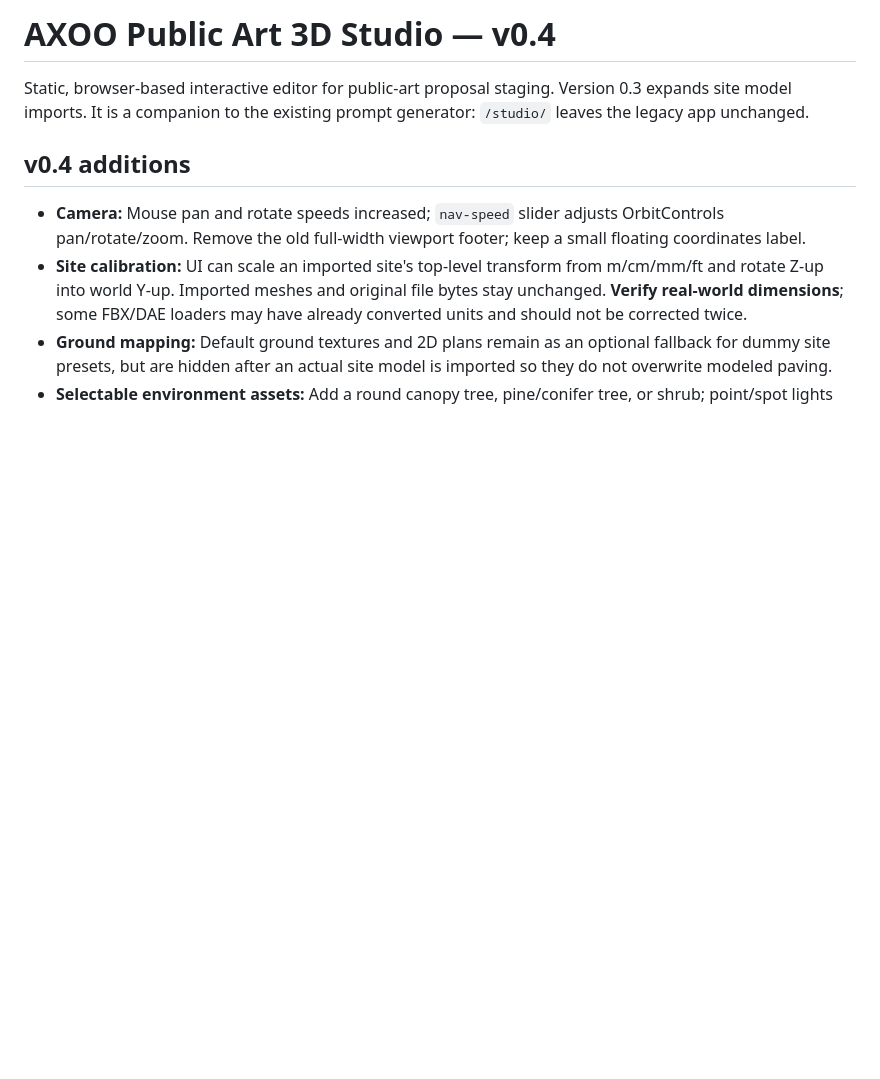
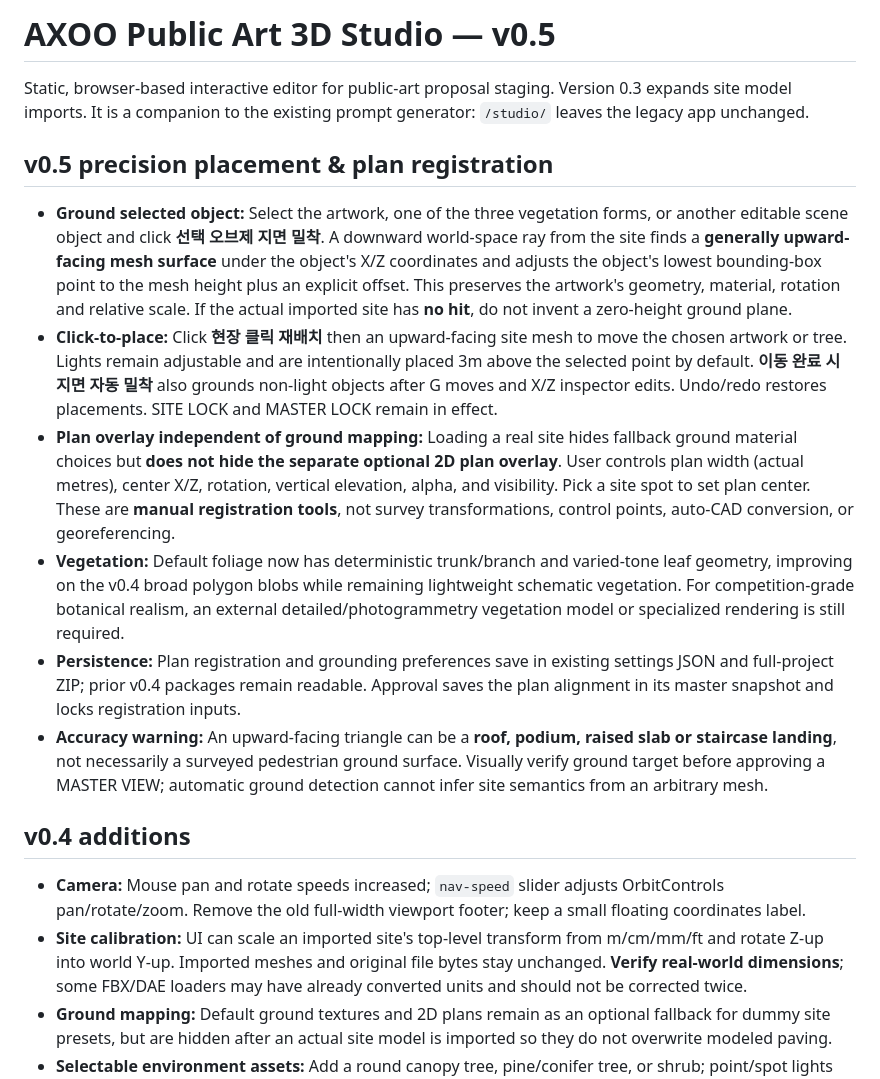
Before and after one commit to sksrkass-png/public-art-visualization-generator, a Markdown page: studio/README.md, the part around the change. Rendered like a GitHub page; blank space fills up the shorter version.

Commit message:
Document v0.5 surveyed-surface placement, plan alignment and project accuracy limitations

```diff
--- a/studio/README.md
+++ b/studio/README.md
@@ -1,6 +1,15 @@
-# AXOO Public Art 3D Studio — v0.4
+# AXOO Public Art 3D Studio — v0.5
 
 Static, browser-based interactive editor for public-art proposal staging. Version 0.3 expands site model imports. It is a companion to the existing prompt generator: `/studio/` leaves the legacy app unchanged.
+
+## v0.5 precision placement & plan registration
+
+- **Ground selected object:** Select the artwork, one of the three vegetation forms, or another editable scene object and click **선택 오브제 지면 밀착**. A downward world-space ray from the site finds a **generally upward-facing mesh surface** under the object's X/Z coordinates and adjusts the object's lowest bounding-box point to the mesh height plus an explicit offset. This preserves the artwork's geometry, material, rotation and relative scale. If the actual imported site has **no hit**, do not invent a zero-height ground plane.
+- **Click-to-place:** Click **현장 클릭 재배치** then an upward-facing site mesh to move the chosen artwork or tree. Lights remain adjustable and are intentionally placed 3m above the selected point by default. **이동 완료 시 지면 자동 밀착** also grounds non-light objects after G moves and X/Z inspector edits. Undo/redo restores placements. SITE LOCK and MASTER LOCK remain in effect.
+- **Plan overlay independent of ground mapping:** Loading a real site hides fallback ground material choices but **does not hide the separate optional 2D plan overlay**. User controls plan width (actual metres), center X/Z, rotation, vertical elevation, alpha, and visibility. Pick a site spot to set plan center. These are **manual registration tools**, not survey transformations, control points, auto-CAD conversion, or georeferencing.
+- **Vegetation:** Default foliage now has deterministic trunk/branch and varied-tone leaf geometry, improving on the v0.4 broad polygon blobs while remaining lightweight schematic vegetation. For competition-grade botanical realism, an external detailed/photogrammetry vegetation model or specialized rendering is still required.
+- **Persistence:** Plan registration and grounding preferences save in existing settings JSON and full-project ZIP; prior v0.4 packages remain readable. Approval saves the plan alignment in its master snapshot and locks registration inputs.
+- **Accuracy warning:** An upward-facing triangle can be a **roof, podium, raised slab or staircase landing**, not necessarily a surveyed pedestrian ground surface. Visually verify ground target before approving a MASTER VIEW; automatic ground detection cannot infer site semantics from an arbitrary mesh.
 
 ## v0.4 additions
 
```
